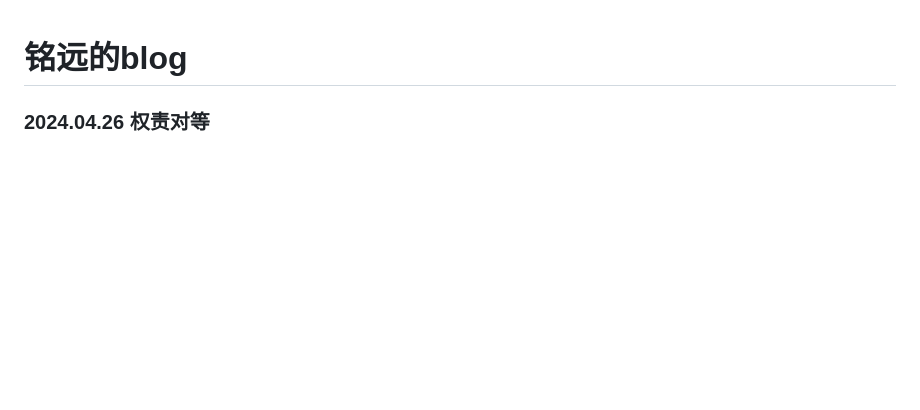
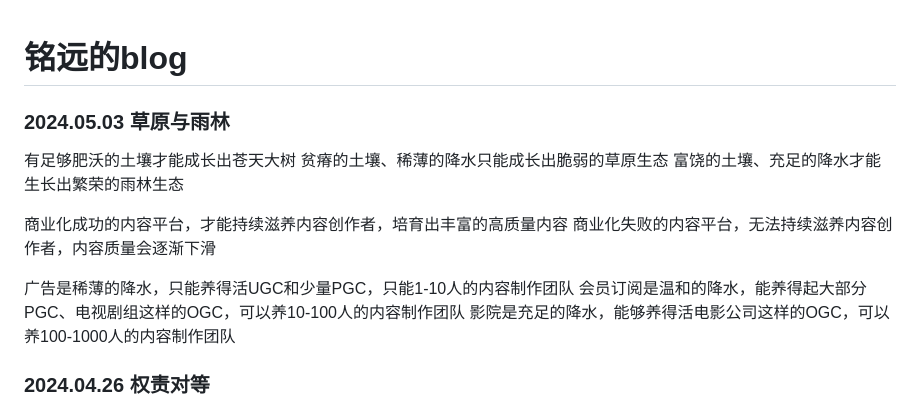
Before and after one commit to oriengy/oriengy.github.io, a Markdown page: README.md, the part around the change. Rendered like a GitHub page; blank space fills up the shorter version.

Commit message:
2024.05.03 草原与雨林

```diff
--- a/README.md
+++ b/README.md
@@ -1,4 +1,17 @@
 # 铭远的blog
+
+### 2024.05.03 草原与雨林
+
+有足够肥沃的土壤才能成长出苍天大树
+贫瘠的土壤、稀薄的降水只能成长出脆弱的草原生态
+富饶的土壤、充足的降水才能生长出繁荣的雨林生态
+
+商业化成功的内容平台，才能持续滋养内容创作者，培育出丰富的高质量内容
+商业化失败的内容平台，无法持续滋养内容创作者，内容质量会逐渐下滑
+
+广告是稀薄的降水，只能养得活UGC和少量PGC，只能1-10人的内容制作团队
+会员订阅是温和的降水，能养得起大部分PGC、电视剧组这样的OGC，可以养10-100人的内容制作团队
+影院是充足的降水，能够养得活电影公司这样的OGC，可以养100-1000人的内容制作团队
 
 ### 2024.04.26 权责对等
 
```
